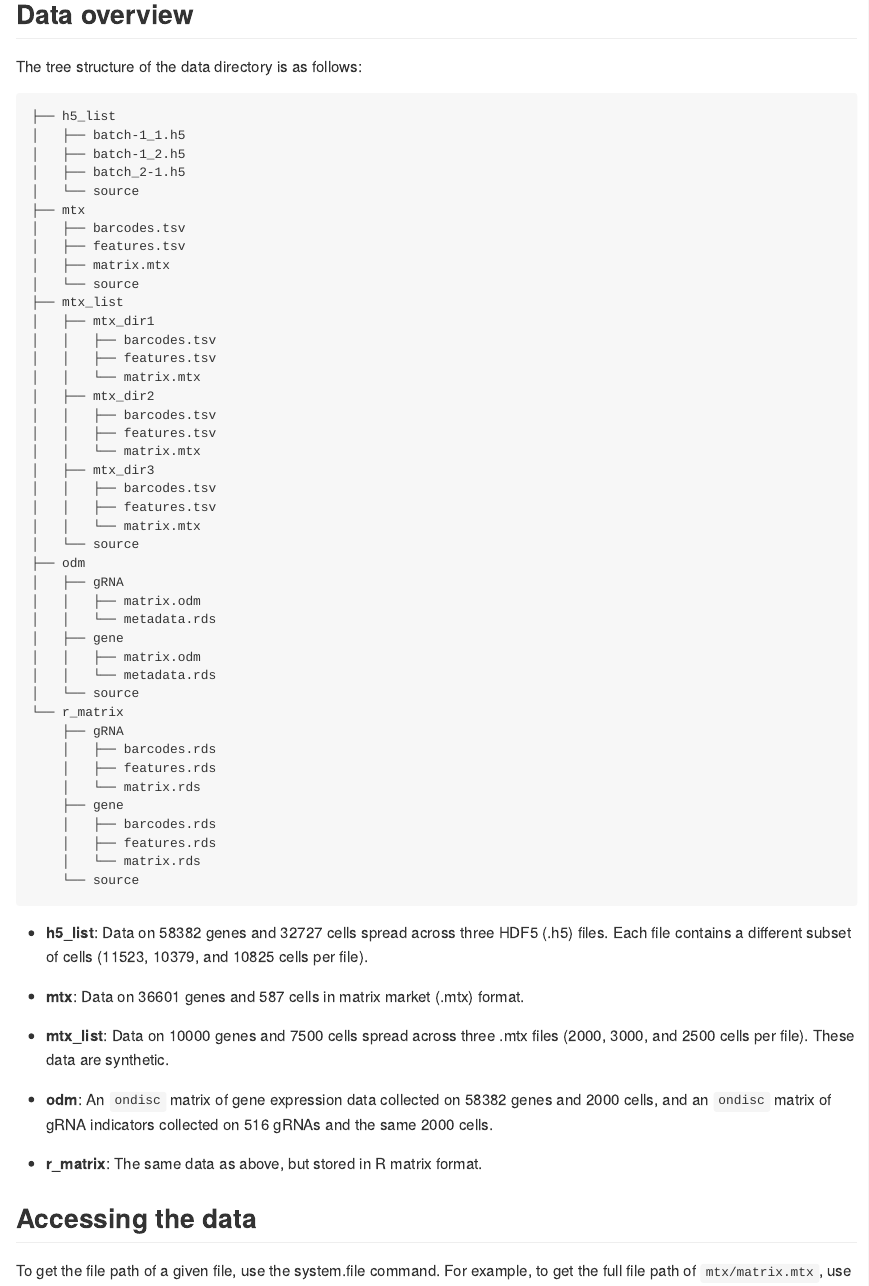
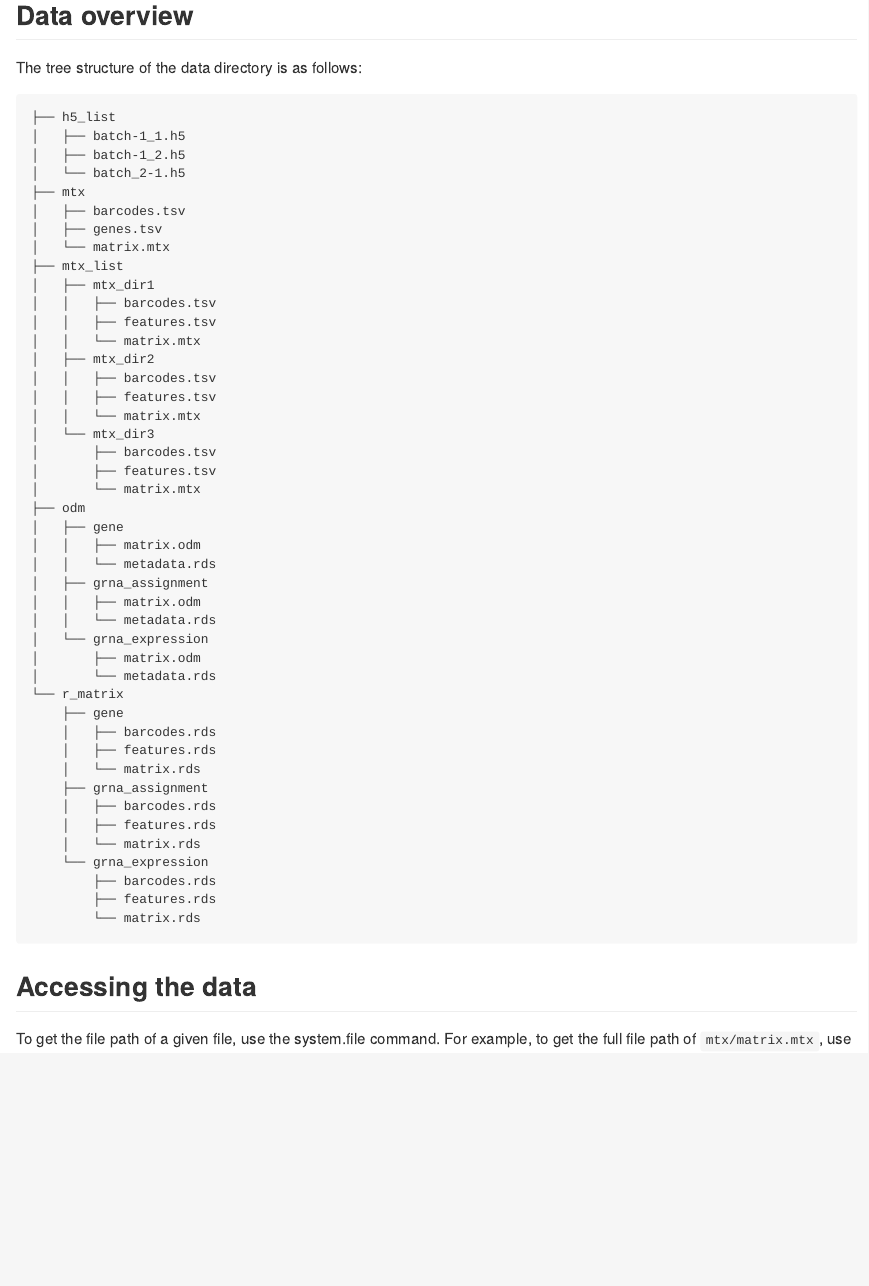
Before and after one commit to timothy-barry/ondisc-data, an R Markdown document (README.Rmd): the page in a window 1100 px wide, from 390 px down. The pictures show the output file README.md that the author committed with the source, drawn offline in the style of GitHub.

Commit message:
update readme

````diff
--- a/README.Rmd
+++ b/README.Rmd
@@ -34,13 +34,11 @@ The tree structure of the data directory is as follows:
 ├── h5_list
 │   ├── batch-1_1.h5
 │   ├── batch-1_2.h5
-│   ├── batch_2-1.h5
-│   └── source
+│   └── batch_2-1.h5
 ├── mtx
 │   ├── barcodes.tsv
-│   ├── features.tsv
-│   ├── matrix.mtx
-│   └── source
+│   ├── genes.tsv
+│   └── matrix.mtx
 ├── mtx_list
 │   ├── mtx_dir1
 │   │   ├── barcodes.tsv
@@ -50,40 +48,34 @@ The tree structure of the data directory is as follows:
 │   │   ├── barcodes.tsv
 │   │   ├── features.tsv
 │   │   └── matrix.mtx
-│   ├── mtx_dir3
-│   │   ├── barcodes.tsv
-│   │   ├── features.tsv
-│   │   └── matrix.mtx
-│   └── source
+│   └── mtx_dir3
+│       ├── barcodes.tsv
+│       ├── features.tsv
+│       └── matrix.mtx
 ├── odm
-│   ├── gRNA
-│   │   ├── matrix.odm
-│   │   └── metadata.rds
 │   ├── gene
 │   │   ├── matrix.odm
 │   │   └── metadata.rds
-│   └── source
+│   ├── grna_assignment
+│   │   ├── matrix.odm
+│   │   └── metadata.rds
+│   └── grna_expression
+│       ├── matrix.odm
+│       └── metadata.rds
 └── r_matrix
-    ├── gRNA
-    │   ├── barcodes.rds
-    │   ├── features.rds
-    │   └── matrix.rds
     ├── gene
     │   ├── barcodes.rds
     │   ├── features.rds
     │   └── matrix.rds
-    └── source
+    ├── grna_assignment
+    │   ├── barcodes.rds
+    │   ├── features.rds
+    │   └── matrix.rds
+    └── grna_expression
+        ├── barcodes.rds
+        ├── features.rds
+        └── matrix.rds
 ```
-
-- **h5_list**: Data on 58382 genes and 32727 cells spread across three HDF5 (.h5) files. Each file contains a different subset of cells (11523, 10379, and 10825 cells per file).
-
-- **mtx**: Data on 36601 genes and 587 cells in matrix market (.mtx) format.
-
-- **mtx_list**: Data on 10000 genes and 7500 cells spread across three .mtx files (2000, 3000, and 2500 cells per file). These data are synthetic.
-
-- **odm**: An `ondisc` matrix of gene expression data collected on 58382 genes and 2000 cells, and an `ondisc` matrix of gRNA indicators collected on 516 gRNAs and the same 2000 cells.
-
-- **r_matrix**: The same data as above, but stored in R matrix format.
 
 ## Accessing the data
 
````
Also changed, not shown: README.md, README.Rmd (4 more changed lines).
